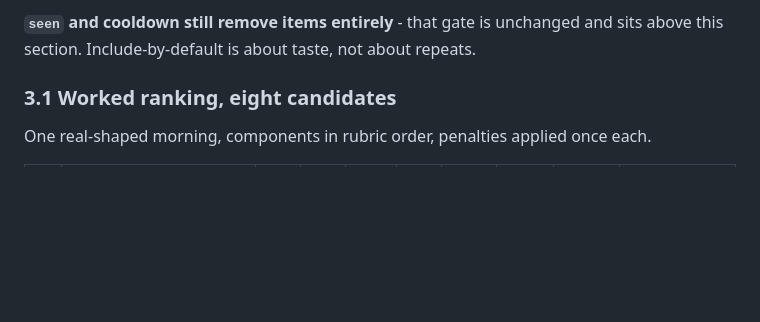
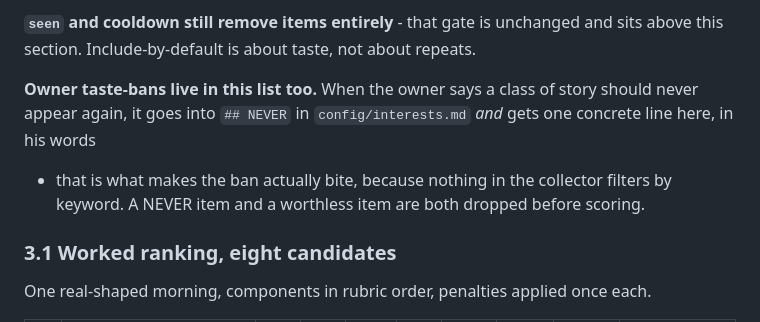
Before and after one commit to nxaxrxo/daily-beacon, a Markdown page: docs/AGENTS.md, the part around the change. Drawn GitHub-style; blank space fills up the shorter version.

Commit message:
docs: owner taste-bans get a concrete line in the worthless list (they are never keyword-filtered)

```diff
--- a/docs/AGENTS.md
+++ b/docs/AGENTS.md
@@ -182,6 +182,12 @@ which is a separate gate and still applies.
 
 **`seen` and cooldown still remove items entirely** - that gate is unchanged and sits above this
 section. Include-by-default is about taste, not about repeats.
+
+**Owner taste-bans live in this list too.** When the owner says a class of story should never appear
+again, it goes into `## NEVER` in `config/interests.md` *and* gets one concrete line here, in his words
+
+- that is what makes the ban actually bite, because nothing in the collector filters by keyword. A NEVER
+  item and a worthless item are both dropped before scoring.
 
 ### 3.1 Worked ranking, eight candidates
 
```
